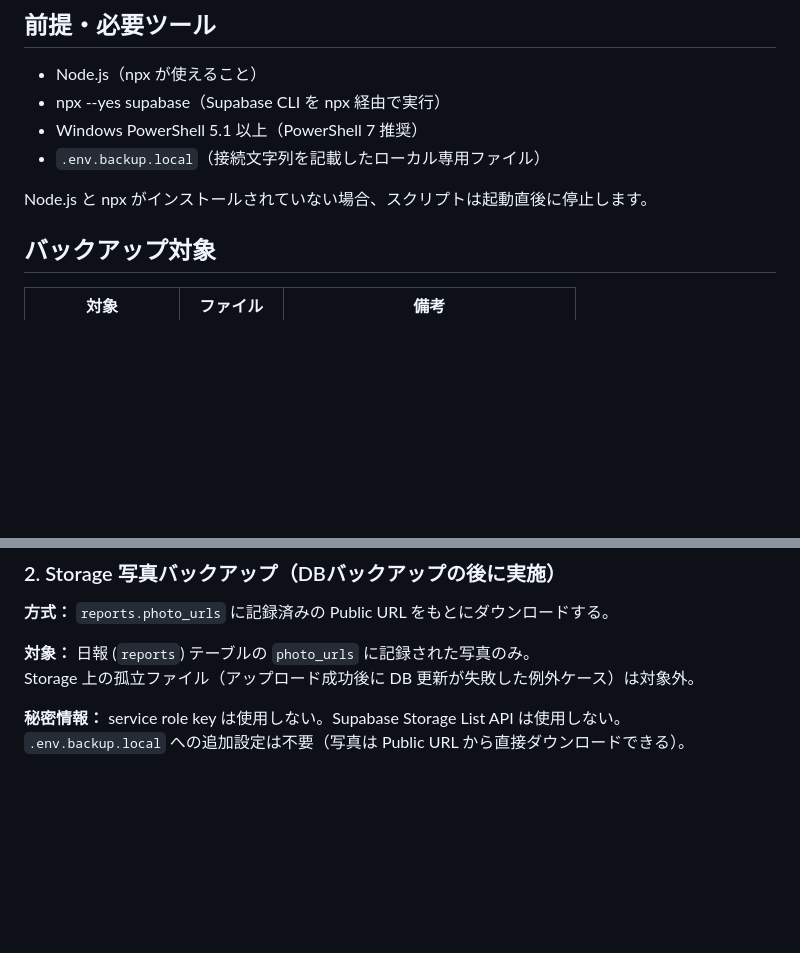
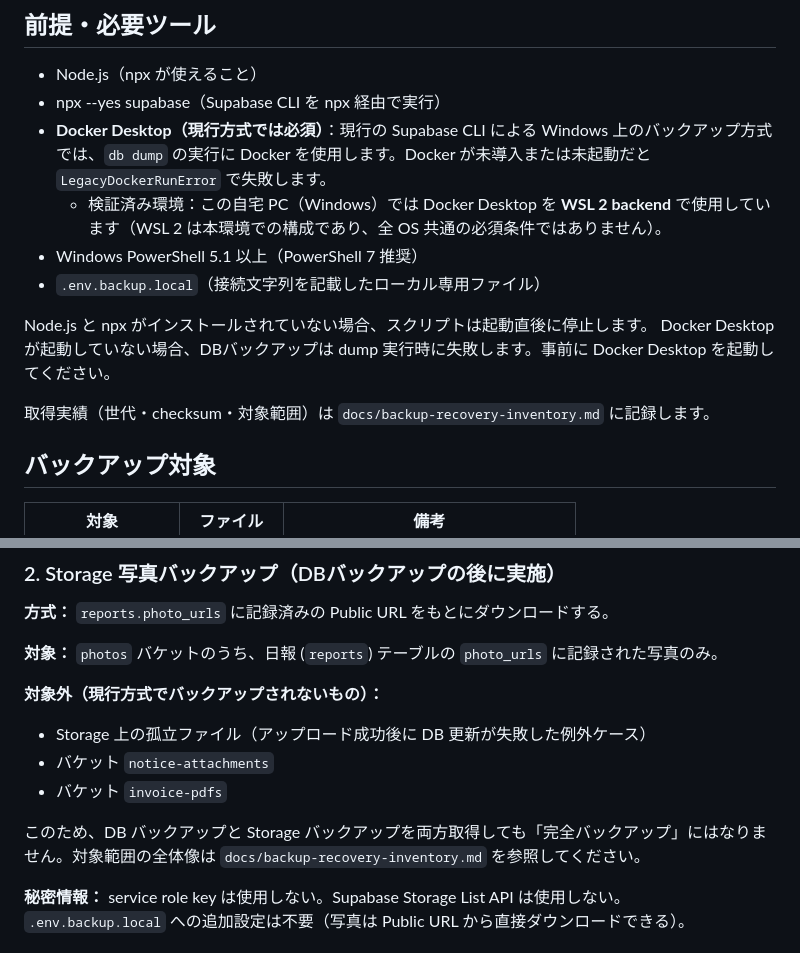
Before and after one commit to Okaigumi/test, a Markdown page: docs/backup-policy.md, 2 parts joined by grey strips. Drawn GitHub-style; blank space fills up the shorter version.

```diff
--- a/docs/backup-policy.md
+++ b/docs/backup-policy.md
@@ -4,10 +4,15 @@
 
 - Node.js（npx が使えること）
 - npx --yes supabase（Supabase CLI を npx 経由で実行）
+- **Docker Desktop（現行方式では必須）**：現行の Supabase CLI による Windows 上のバックアップ方式では、`db dump` の実行に Docker を使用します。Docker が未導入または未起動だと `LegacyDockerRunError` で失敗します。
+  - 検証済み環境：この自宅 PC（Windows）では Docker Desktop を **WSL 2 backend** で使用しています（WSL 2 は本環境での構成であり、全 OS 共通の必須条件ではありません）。
 - Windows PowerShell 5.1 以上（PowerShell 7 推奨）
 - `.env.backup.local`（接続文字列を記載したローカル専用ファイル）
 
 Node.js と npx がインストールされていない場合、スクリプトは起動直後に停止します。
+Docker Desktop が起動していない場合、DBバックアップは dump 実行時に失敗します。事前に Docker Desktop を起動してください。
+
+取得実績（世代・checksum・対象範囲）は `docs/backup-recovery-inventory.md` に記録します。
 
 ## バックアップ対象
 
@@ -45,8 +50,15 @@ Node.js と npx がインストールされていない場合、スクリプト
 
 **方式：** `reports.photo_urls` に記録済みの Public URL をもとにダウンロードする。
 
-**対象：** 日報 (`reports`) テーブルの `photo_urls` に記録された写真のみ。
-Storage 上の孤立ファイル（アップロード成功後に DB 更新が失敗した例外ケース）は対象外。
+**対象：** `photos` バケットのうち、日報 (`reports`) テーブルの `photo_urls` に記録された写真のみ。
+
+**対象外（現行方式でバックアップされないもの）：**
+
+- Storage 上の孤立ファイル（アップロード成功後に DB 更新が失敗した例外ケース）
+- バケット `notice-attachments`
+- バケット `invoice-pdfs`
+
+このため、DB バックアップと Storage バックアップを両方取得しても「完全バックアップ」にはなりません。対象範囲の全体像は `docs/backup-recovery-inventory.md` を参照してください。
 
 **秘密情報：** service role key は使用しない。Supabase Storage List API は使用しない。
 `.env.backup.local` への追加設定は不要（写真は Public URL から直接ダウンロードできる）。
```
Also changed, not shown: docs/backup-recovery-inventory.md (added, +157 -0 lines), docs/roadmap.md (+20 -0 lines).
